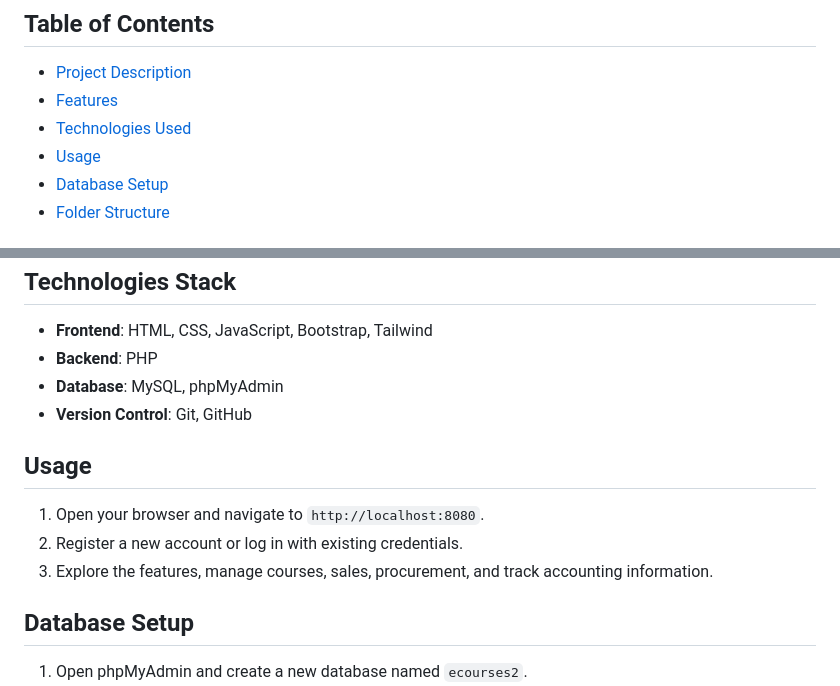
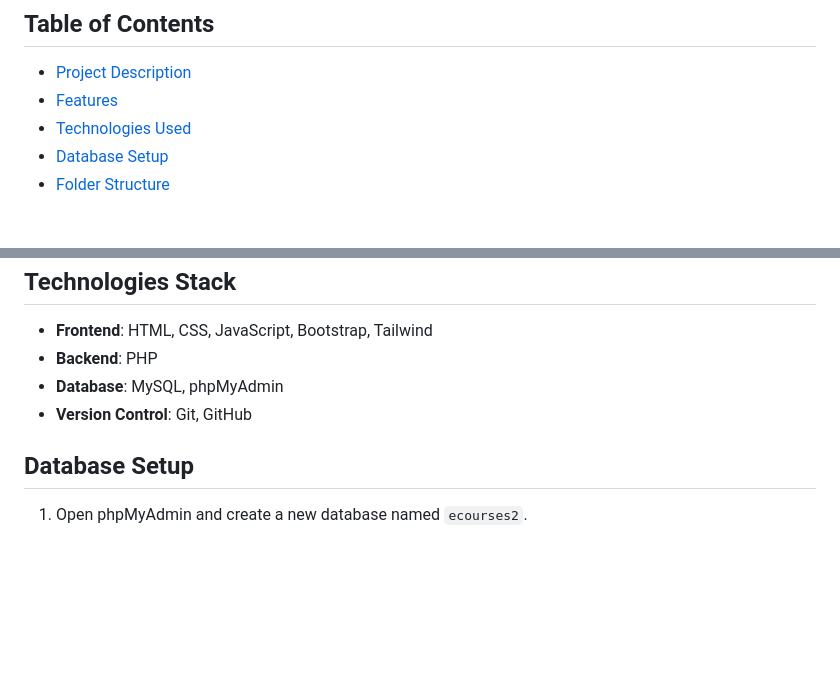
Before and after one commit to caesarychp/President-University-E-Course, a Markdown page: README.md, 2 parts joined by grey strips. Rendered like a GitHub page; blank space fills up the shorter version.

```diff
--- a/README.md
+++ b/README.md
@@ -7,7 +7,6 @@ Welcome to the President University E-Course project! This repository contains t
 - [Project Description](#project-description)
 - [Features](#features)
 - [Technologies Used](#technologies-used)
-- [Usage](#usage)
 - [Database Setup](#database-setup)
 - [Folder Structure](#folder-structure)
 
@@ -62,12 +61,6 @@ With the increasing demand for online education, it is crucial to have a platfor
 - **Database**: MySQL, phpMyAdmin
 - **Version Control**: Git, GitHub
 
-## Usage
-
-1. Open your browser and navigate to `http://localhost:8080`.
-2. Register a new account or log in with existing credentials.
-3. Explore the features, manage courses, sales, procurement, and track accounting information.
-
 ## Database Setup
 
 1. Open phpMyAdmin and create a new database named `ecourses2`.
```
